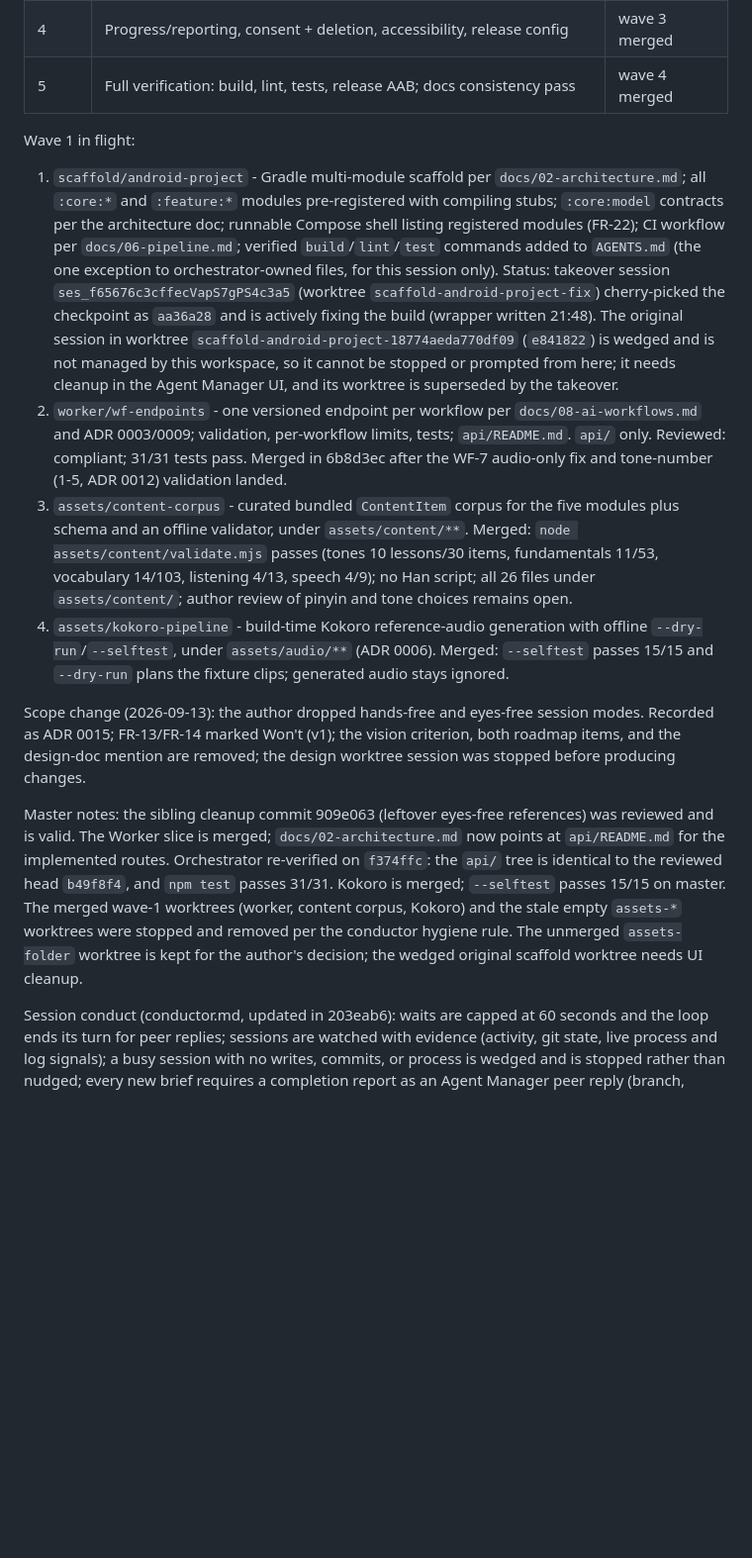
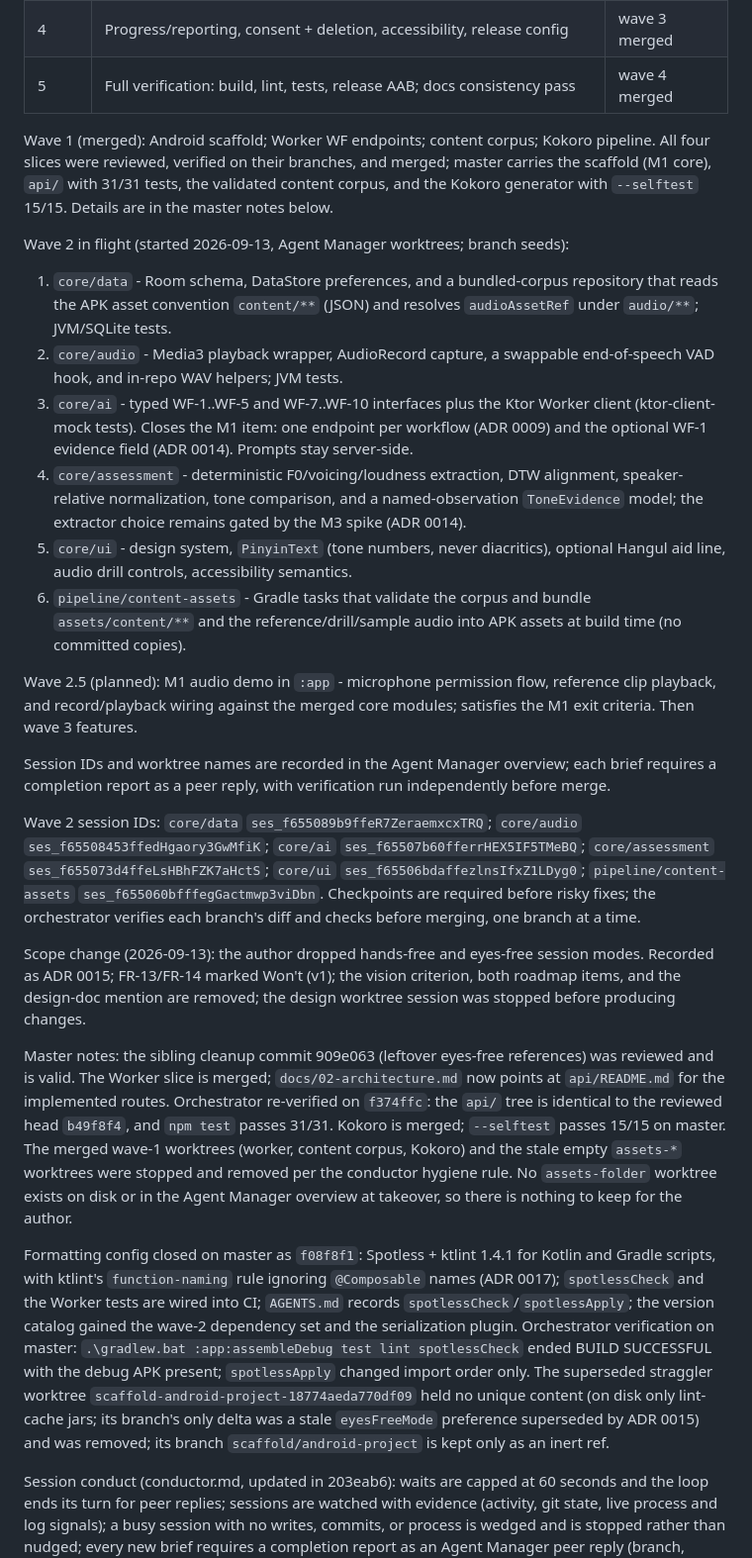
Before and after one commit to iamenianc/Mandarin, a Markdown page: .kilo/plan.md, the part around the change. Shown at 99% size. GitHub-like rendering; blank space fills up the shorter version.

Commit message:
Record the wave-2 fan-out and formatting close in the plan

```diff
--- a/.kilo/plan.md
+++ b/.kilo/plan.md
@@ -55,32 +55,44 @@ orchestrator after merges.
 | 4 | Progress/reporting, consent + deletion, accessibility, release config | wave 3 merged |
 | 5 | Full verification: build, lint, tests, release AAB; docs consistency pass | wave 4 merged |
 
-Wave 1 in flight:
+Wave 1 (merged): Android scaffold; Worker WF endpoints; content corpus; Kokoro pipeline.
+All four slices were reviewed, verified on their branches, and merged; master carries the
+scaffold (M1 core), `api/` with 31/31 tests, the validated content corpus, and the Kokoro
+generator with `--selftest` 15/15. Details are in the master notes below.
 
-1. `scaffold/android-project` - Gradle multi-module scaffold per `docs/02-architecture.md`;
-   all `:core:*` and `:feature:*` modules pre-registered with compiling stubs;
-   `:core:model` contracts per the architecture doc; runnable Compose shell listing
-   registered modules (FR-22); CI workflow per `docs/06-pipeline.md`; verified
-   `build`/`lint`/`test` commands added to `AGENTS.md` (the one exception to
-   orchestrator-owned files, for this session only). Status: takeover session
-   `ses_f65676c3cffecVapS7gPS4c3a5` (worktree `scaffold-android-project-fix`) cherry-picked
-   the checkpoint as `aa36a28` and is actively fixing the build (wrapper written 21:48).
-   The original session in worktree `scaffold-android-project-18774aeda770df09`
-   (`e841822`) is wedged and is not managed by this workspace, so it cannot be stopped or
-   prompted from here; it needs cleanup in the Agent Manager UI, and its worktree is
-   superseded by the takeover.
-2. `worker/wf-endpoints` - one versioned endpoint per workflow per `docs/08-ai-workflows.md`
-   and ADR 0003/0009; validation, per-workflow limits, tests; `api/README.md`. `api/` only.
-   Reviewed: compliant; 31/31 tests pass. Merged in 6b8d3ec after the WF-7 audio-only fix
-   and tone-number (1-5, ADR 0012) validation landed.
-3. `assets/content-corpus` - curated bundled `ContentItem` corpus for the five modules plus
-   schema and an offline validator, under `assets/content/**`. Merged: `node
-   assets/content/validate.mjs` passes (tones 10 lessons/30 items, fundamentals 11/53,
-   vocabulary 14/103, listening 4/13, speech 4/9); no Han script; all 26 files under
-   `assets/content/`; author review of pinyin and tone choices remains open.
-4. `assets/kokoro-pipeline` - build-time Kokoro reference-audio generation with offline
-   `--dry-run`/`--selftest`, under `assets/audio/**` (ADR 0006). Merged: `--selftest`
-   passes 15/15 and `--dry-run` plans the fixture clips; generated audio stays ignored.
+Wave 2 in flight (started 2026-09-13, Agent Manager worktrees; branch seeds):
+
+1. `core/data` - Room schema, DataStore preferences, and a bundled-corpus repository that
+   reads the APK asset convention `content/**` (JSON) and resolves `audioAssetRef` under
+   `audio/**`; JVM/SQLite tests.
+2. `core/audio` - Media3 playback wrapper, AudioRecord capture, a swappable end-of-speech
+   VAD hook, and in-repo WAV helpers; JVM tests.
+3. `core/ai` - typed WF-1..WF-5 and WF-7..WF-10 interfaces plus the Ktor Worker client
+   (ktor-client-mock tests). Closes the M1 item: one endpoint per workflow (ADR 0009) and
+   the optional WF-1 evidence field (ADR 0014). Prompts stay server-side.
+4. `core/assessment` - deterministic F0/voicing/loudness extraction, DTW alignment,
+   speaker-relative normalization, tone comparison, and a named-observation `ToneEvidence`
+   model; the extractor choice remains gated by the M3 spike (ADR 0014).
+5. `core/ui` - design system, `PinyinText` (tone numbers, never diacritics), optional
+   Hangul aid line, audio drill controls, accessibility semantics.
+6. `pipeline/content-assets` - Gradle tasks that validate the corpus and bundle
+   `assets/content/**` and the reference/drill/sample audio into APK assets at build time
+   (no committed copies).
+
+Wave 2.5 (planned): M1 audio demo in `:app` - microphone permission flow, reference clip
+playback, and record/playback wiring against the merged core modules; satisfies the M1
+exit criteria. Then wave 3 features.
+
+Session IDs and worktree names are recorded in the Agent Manager overview; each brief
+requires a completion report as a peer reply, with verification run independently before
+merge.
+
+Wave 2 session IDs: `core/data` `ses_f655089b9ffeR7ZeraemxcxTRQ`; `core/audio`
+`ses_f65508453ffedHgaory3GwMfiK`; `core/ai` `ses_f65507b60fferrHEX5IF5TMeBQ`;
+`core/assessment` `ses_f655073d4ffeLsHBhFZK7aHctS`; `core/ui`
+`ses_f65506bdaffezlnsIfxZ1LDyg0`; `pipeline/content-assets`
+`ses_f655060bfffegGactmwp3viDbn`. Checkpoints are required before risky fixes; the
+orchestrator verifies each branch's diff and checks before merging, one branch at a time.
 
 Scope change (2026-09-13): the author dropped hands-free and eyes-free session modes.
 Recorded as ADR 0015; FR-13/FR-14 marked Won't (v1); the vision criterion, both roadmap
@@ -93,8 +105,20 @@ reviewed and is valid. The Worker slice is merged; `docs/02-architecture.md` now
 `api/` tree is identical to the reviewed head `b49f8f4`, and `npm test` passes 31/31.
 Kokoro is merged; `--selftest` passes 15/15 on master. The merged wave-1 worktrees
 (worker, content corpus, Kokoro) and the stale empty `assets-*` worktrees were stopped and
-removed per the conductor hygiene rule. The unmerged `assets-folder` worktree is kept for
-the author's decision; the wedged original scaffold worktree needs UI cleanup.
+removed per the conductor hygiene rule. No `assets-folder` worktree exists on disk or in
+the Agent Manager overview at takeover, so there is nothing to keep for the author.
+
+Formatting config closed on master as `f08f8f1`: Spotless + ktlint 1.4.1 for Kotlin and
+Gradle scripts, with ktlint's `function-naming` rule ignoring `@Composable` names
+(ADR 0017); `spotlessCheck` and the Worker tests are wired into CI; `AGENTS.md` records
+`spotlessCheck`/`spotlessApply`; the version catalog gained the wave-2 dependency set and
+the serialization plugin. Orchestrator verification on master: `.\gradlew.bat
+:app:assembleDebug test lint spotlessCheck` ended BUILD SUCCESSFUL with the debug APK
+present; `spotlessApply` changed import order only. The superseded straggler worktree
+`scaffold-android-project-18774aeda770df09` held no unique content (on disk only
+lint-cache jars; its branch's only delta was a stale `eyesFreeMode` preference superseded
+by ADR 0015) and was removed; its branch `scaffold/android-project` is kept only as an
+inert ref.
 
 Session conduct (conductor.md, updated in 203eab6): waits are capped at 60 seconds and the
 loop ends its turn for peer replies; sessions are watched with evidence (activity, git
```
